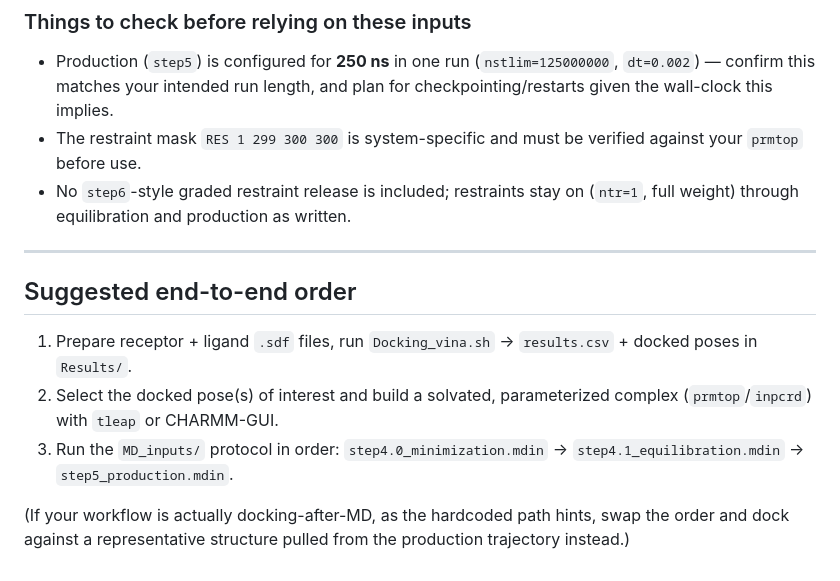
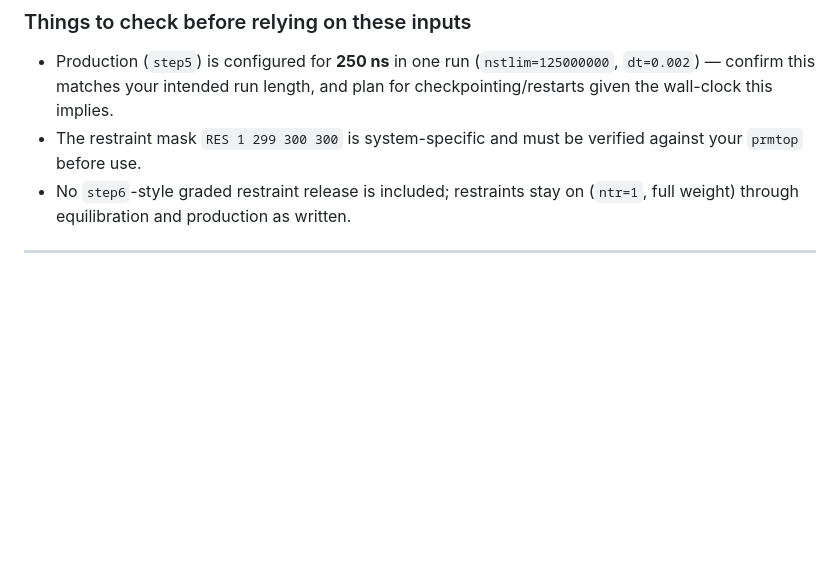
Before and after one commit to Dr-Islam-Lab-Group/Structure_Modification, a Markdown page: README.md, the part around the change. Rendered like a GitHub page; blank space fills up the shorter version.

```diff
--- a/README.md
+++ b/README.md
@@ -259,11 +259,3 @@ pmemd.cuda -O -i step5_production.mdin -o prod.out \
 - No `step6`-style graded restraint release is included; restraints stay on (`ntr=1`, full weight) through equilibration and production as written.
 
 ---
-
-## Suggested end-to-end order
-
-1. Prepare receptor + ligand `.sdf` files, run `Docking_vina.sh` → `results.csv` + docked poses in `Results/`.
-2. Select the docked pose(s) of interest and build a solvated, parameterized complex (`prmtop`/`inpcrd`) with `tleap` or CHARMM-GUI.
-3. Run the `MD_inputs/` protocol in order: `step4.0_minimization.mdin` → `step4.1_equilibration.mdin` → `step5_production.mdin`.
-
-(If your workflow is actually docking-after-MD, as the hardcoded path hints, swap the order and dock against a representative structure pulled from the production trajectory instead.)
```
